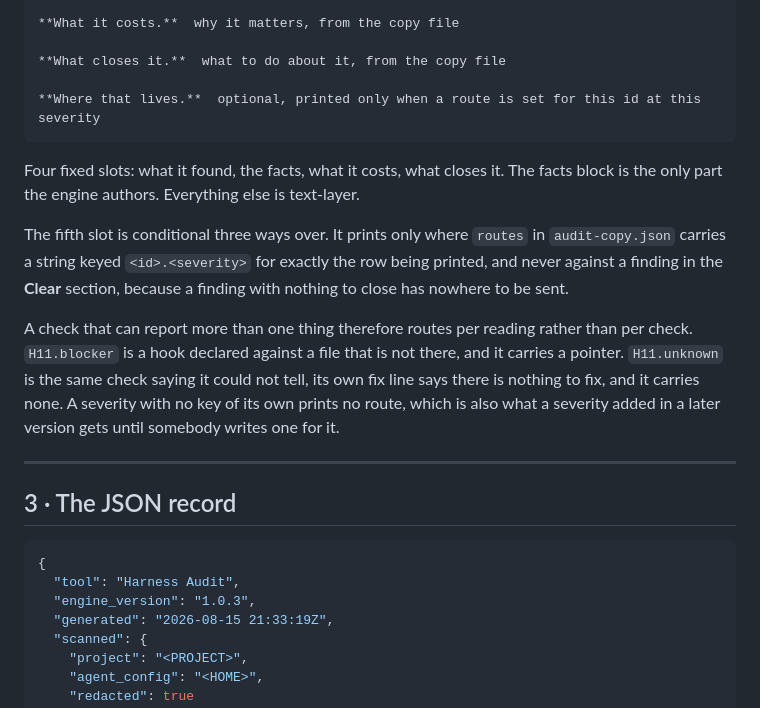
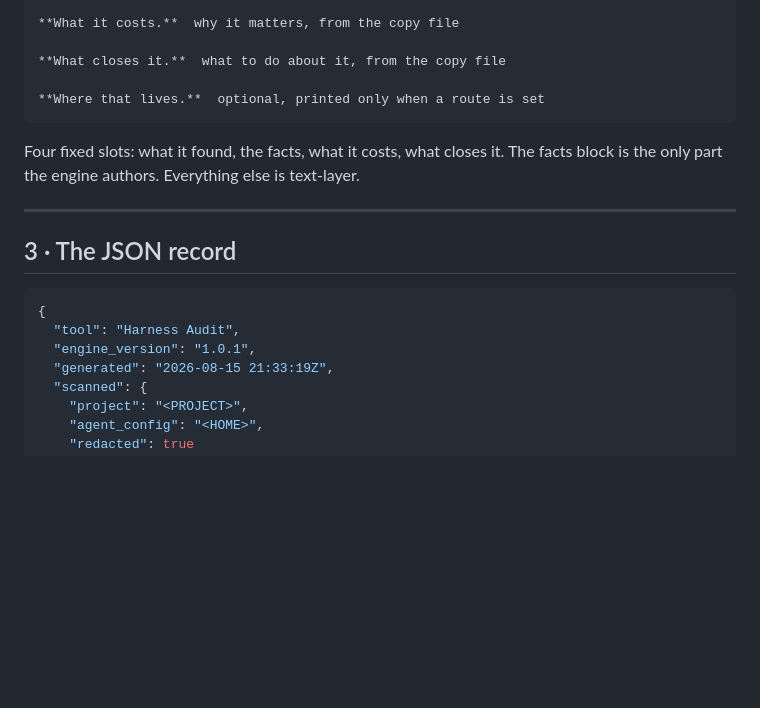
Before and after one commit to haldenbuilds/ferrule, a Markdown page: audit/REPORT-SHAPE.md, the part around the change. Drawn GitHub-style; blank space fills up the shorter version.

Commit message:
audit: restore the public package line, engine 1.0.1 (REPORT-SHAPE.md)

````diff
--- a/audit/REPORT-SHAPE.md
+++ b/audit/REPORT-SHAPE.md
@@ -60,14 +60,10 @@ Evidence:
 
 **What closes it.**  what to do about it, from the copy file
 
-**Where that lives.**  optional, printed only when a route is set for this id at this severity
+**Where that lives.**  optional, printed only when a route is set
 ```
 
 Four fixed slots: what it found, the facts, what it costs, what closes it. The facts block is the only part the engine authors. Everything else is text-layer.
-
-The fifth slot is conditional three ways over. It prints only where `routes` in `audit-copy.json` carries a string keyed `<id>.<severity>` for exactly the row being printed, and never against a finding in the **Clear** section, because a finding with nothing to close has nowhere to be sent.
-
-A check that can report more than one thing therefore routes per reading rather than per check. `H11.blocker` is a hook declared against a file that is not there, and it carries a pointer. `H11.unknown` is the same check saying it could not tell, its own fix line says there is nothing to fix, and it carries none. A severity with no key of its own prints no route, which is also what a severity added in a later version gets until somebody writes one for it.
 
 ---
 
@@ -76,7 +72,7 @@ A check that can report more than one thing therefore routes per reading rather
 ```json
 {
   "tool": "Harness Audit",
-  "engine_version": "1.0.3",
+  "engine_version": "1.0.1",
   "generated": "2026-08-15 21:33:19Z",
   "scanned": {
     "project": "<PROJECT>",
````
